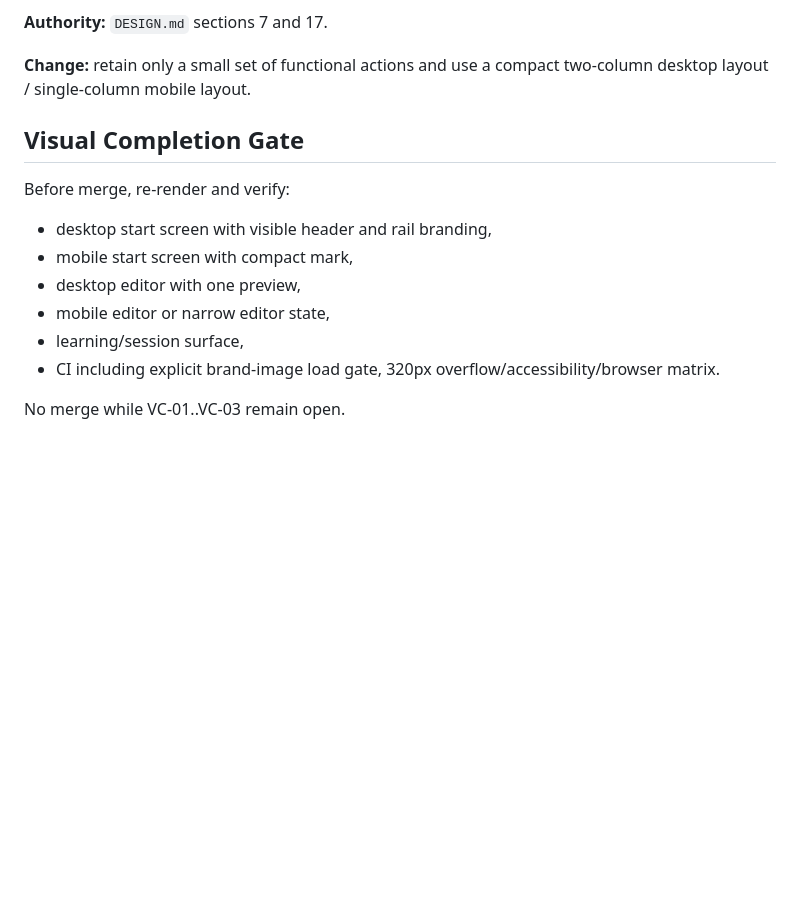
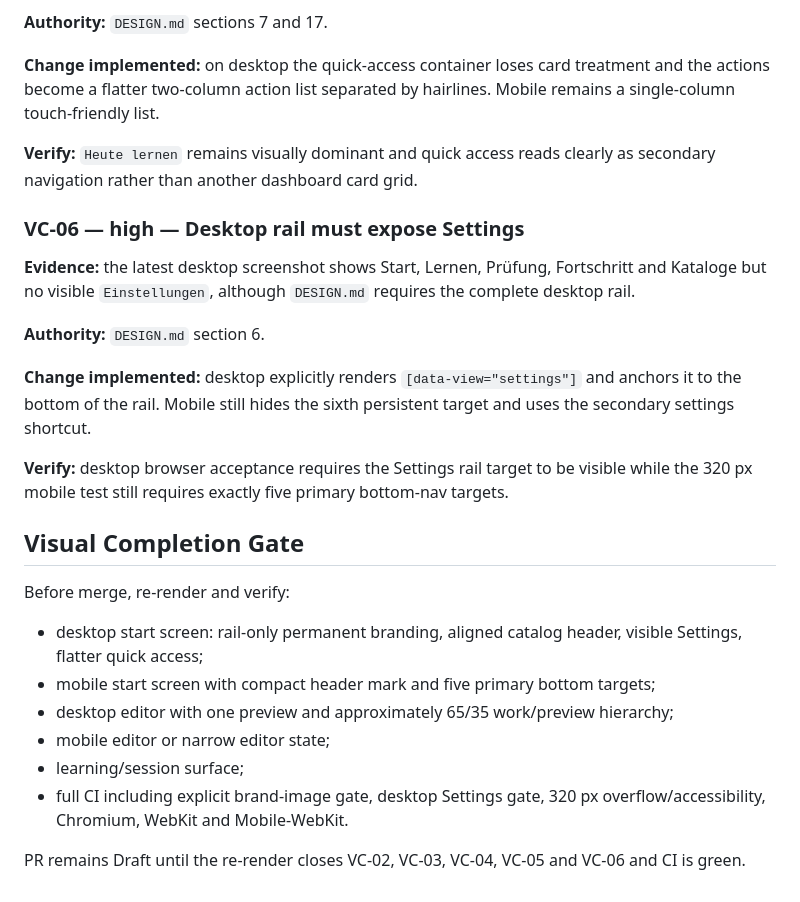
Before and after one commit to GithubLarsKomo/exam-trainer-framework, a Markdown page: docs/impeccable-review-v2.md, the part around one of its changes. Rendered like a GitHub page; blank space fills up the shorter version.

```diff
--- a/docs/impeccable-review-v2.md
+++ b/docs/impeccable-review-v2.md
@@ -51,17 +45,28 @@ Evidence: desktop start-screen and editor screenshots from local port 3001, curr
 
 **Authority:** `DESIGN.md` sections 7 and 17.
 
-**Change:** retain only a small set of functional actions and use a compact two-column desktop layout / single-column mobile layout.
+**Change implemented:** on desktop the quick-access container loses card treatment and the actions become a flatter two-column action list separated by hairlines. Mobile remains a single-column touch-friendly list.
+
+**Verify:** `Heute lernen` remains visually dominant and quick access reads clearly as secondary navigation rather than another dashboard card grid.
+
+### VC-06 — high — Desktop rail must expose Settings
+**Evidence:** the latest desktop screenshot shows Start, Lernen, Prüfung, Fortschritt and Kataloge but no visible `Einstellungen`, although `DESIGN.md` requires the complete desktop rail.
+
+**Authority:** `DESIGN.md` section 6.
+
+**Change implemented:** desktop explicitly renders `[data-view="settings"]` and anchors it to the bottom of the rail. Mobile still hides the sixth persistent target and uses the secondary settings shortcut.
+
+**Verify:** desktop browser acceptance requires the Settings rail target to be visible while the 320 px mobile test still requires exactly five primary bottom-nav targets.
 
 ## Visual Completion Gate
 
 Before merge, re-render and verify:
 
-- desktop start screen with visible header and rail branding,
-- mobile start screen with compact mark,
-- desktop editor with one preview,
-- mobile editor or narrow editor state,
-- learning/session surface,
-- CI including explicit brand-image load gate, 320px overflow/accessibility/browser matrix.
+- desktop start screen: rail-only permanent branding, aligned catalog header, visible Settings, flatter quick access;
+- mobile start screen with compact header mark and five primary bottom targets;
+- desktop editor with one preview and approximately 65/35 work/preview hierarchy;
+- mobile editor or narrow editor state;
+- learning/session surface;
+- full CI including explicit brand-image gate, desktop Settings gate, 320 px overflow/accessibility, Chromium, WebKit and Mobile-WebKit.
 
-No merge while VC-01..VC-03 remain open.
+PR remains Draft until the re-render closes VC-02, VC-03, VC-04, VC-05 and VC-06 and CI is green.
```
Also changed, not shown: other parts of docs/impeccable-review-v2.md (+18 -24 lines).
